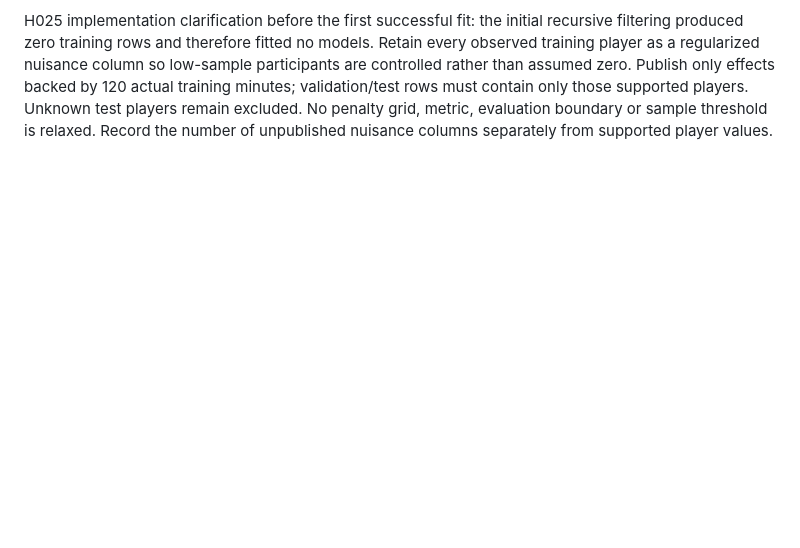
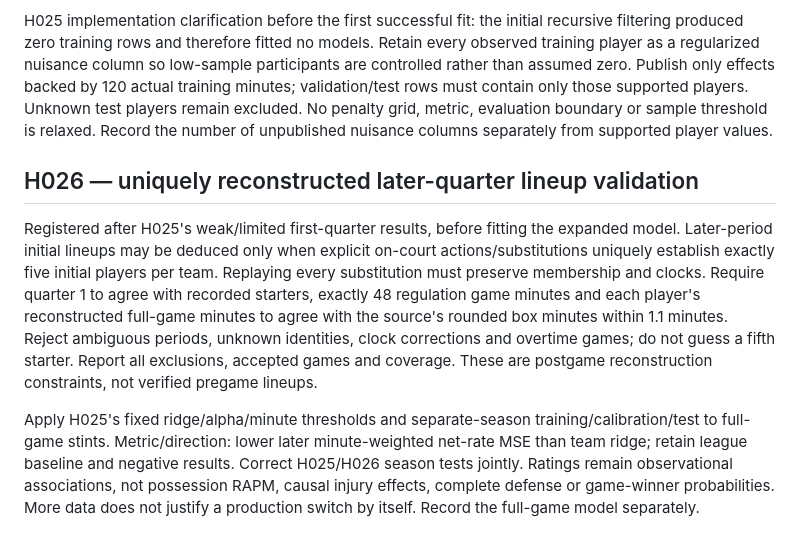
Before and after one commit to demetriusvharvey/test-01, a Markdown page: HYPOTHESES.md, the part around the change. Rendered like a GitHub page; blank space fills up the shorter version.

Commit message:
Preregister unique full-game lineup reconstruction with minute validation

```diff
--- a/HYPOTHESES.md
+++ b/HYPOTHESES.md
@@ -330,3 +330,24 @@ effects backed by 120 actual training minutes; validation/test rows must contain
 only those supported players. Unknown test players remain excluded. No penalty
 grid, metric, evaluation boundary or sample threshold is relaxed. Record the
 number of unpublished nuisance columns separately from supported player values.
+
+## H026 — uniquely reconstructed later-quarter lineup validation
+
+Registered after H025's weak/limited first-quarter results, before fitting the
+expanded model. Later-period initial lineups may be deduced only when explicit
+on-court actions/substitutions uniquely establish exactly five initial players
+per team. Replaying every substitution must preserve membership and clocks.
+Require quarter 1 to agree with recorded starters, exactly 48 regulation game
+minutes and each player's reconstructed full-game minutes to agree with the
+source's rounded box minutes within 1.1 minutes. Reject ambiguous periods,
+unknown identities, clock corrections and overtime games; do not guess a fifth
+starter. Report all exclusions, accepted games and coverage. These are
+postgame reconstruction constraints, not verified pregame lineups.
+
+Apply H025's fixed ridge/alpha/minute thresholds and separate-season
+training/calibration/test to full-game stints. Metric/direction: lower later
+minute-weighted net-rate MSE than team ridge; retain league baseline and
+negative results. Correct H025/H026 season tests jointly. Ratings remain
+observational associations, not possession RAPM, causal injury effects,
+complete defense or game-winner probabilities. More data does not justify a
+production switch by itself. Record the full-game model separately.
```
